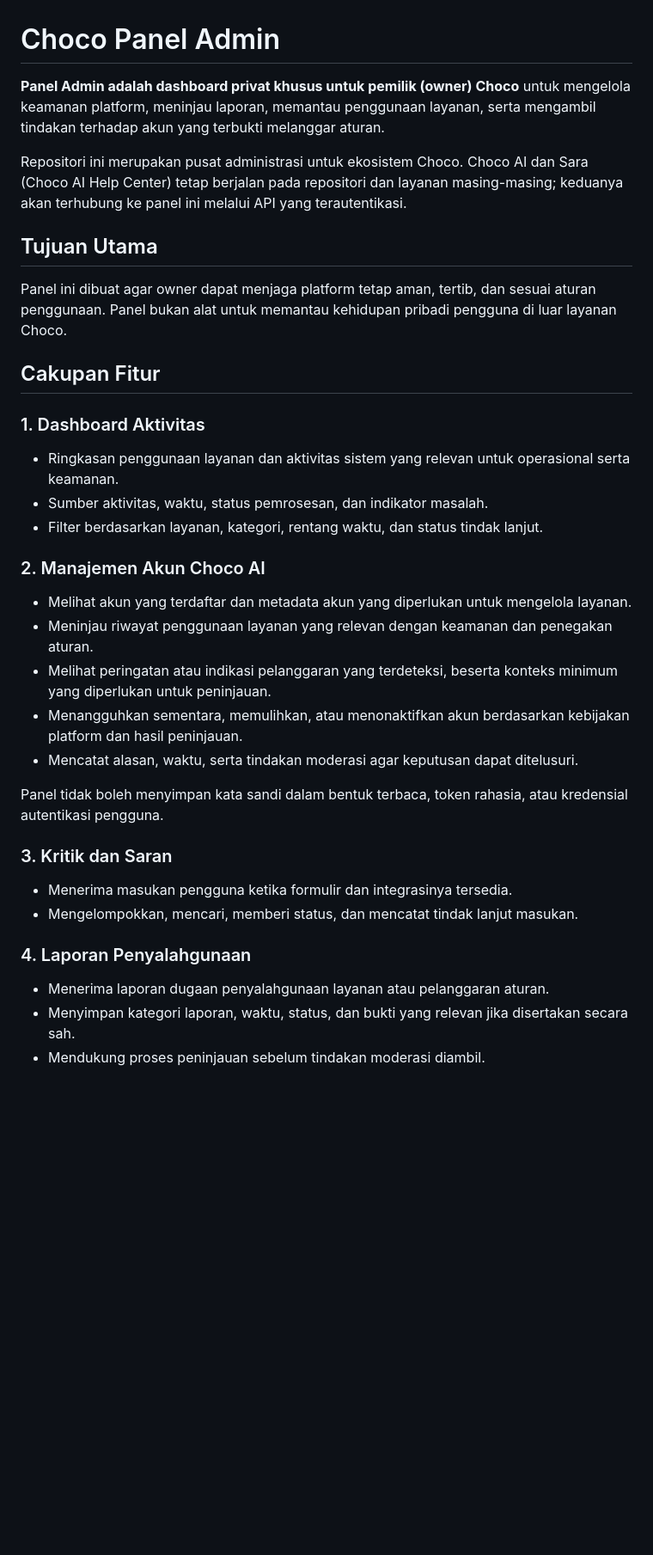
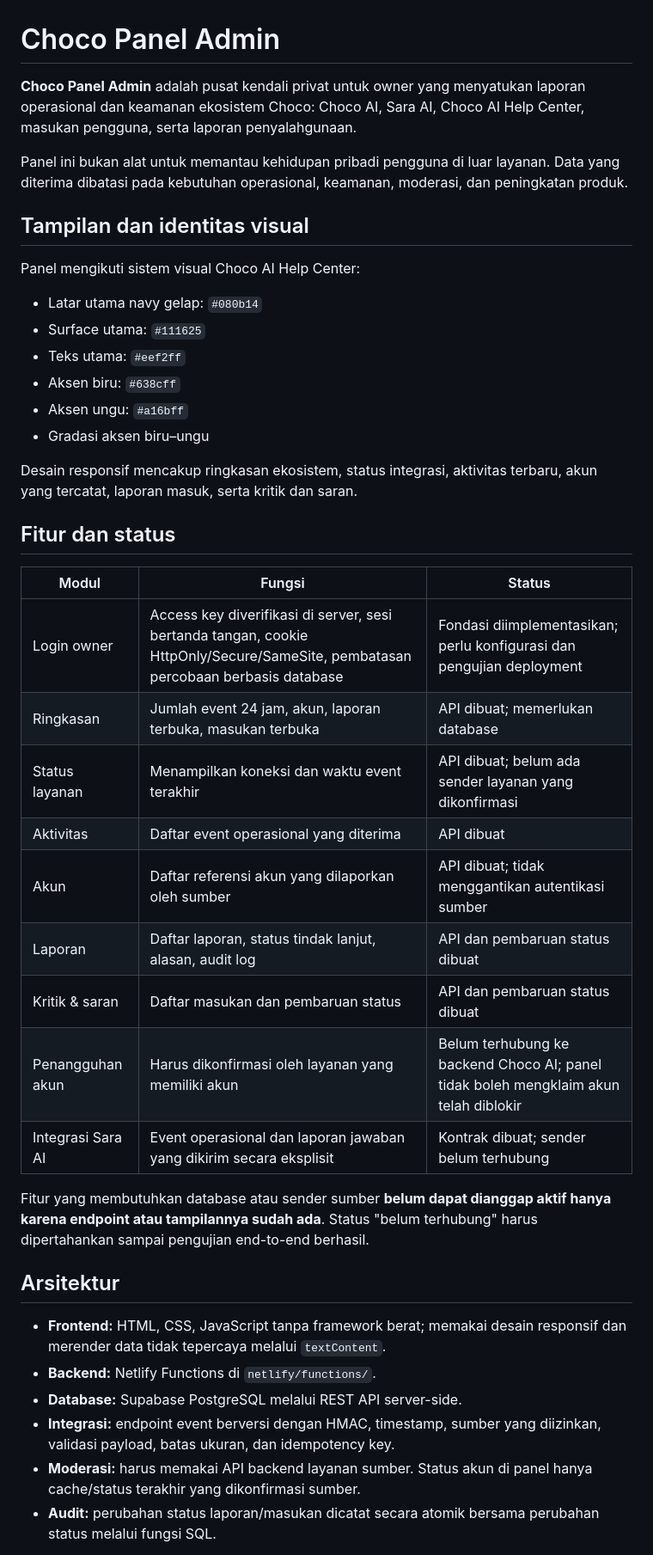
Before and after one commit to chocoanakbaik/panel-admin, a Markdown page: README.md, the part around one of its changes. Shown at 86% size. GitHub-like rendering; blank space fills up the shorter version.

```diff
--- a/README.md
+++ b/README.md
@@ -1,35 +1,43 @@
 # Choco Panel Admin
 
-**Panel Admin adalah dashboard privat khusus untuk pemilik (owner) Choco** untuk mengelola keamanan platform, meninjau laporan, memantau penggunaan layanan, serta mengambil tindakan terhadap akun yang terbukti melanggar aturan.
+**Choco Panel Admin** adalah pusat kendali privat untuk owner yang menyatukan laporan operasional dan keamanan ekosistem Choco: Choco AI, Sara AI, Choco AI Help Center, masukan pengguna, serta laporan penyalahgunaan.
 
-Repositori ini merupakan pusat administrasi untuk ekosistem Choco. Choco AI dan Sara (Choco AI Help Center) tetap berjalan pada repositori dan layanan masing-masing; keduanya akan terhubung ke panel ini melalui API yang terautentikasi.
+Panel ini bukan alat untuk memantau kehidupan pribadi pengguna di luar layanan. Data yang diterima dibatasi pada kebutuhan operasional, keamanan, moderasi, dan peningkatan produk.
 
-## Tujuan Utama
+## Tampilan dan identitas visual
 
-Panel ini dibuat agar owner dapat menjaga platform tetap aman, tertib, dan sesuai aturan penggunaan. Panel bukan alat untuk memantau kehidupan pribadi pengguna di luar layanan Choco.
+Panel mengikuti sistem visual Choco AI Help Center:
+- Latar utama navy gelap: `#080b14`
+- Surface utama: `#111625`
+- Teks utama: `#eef2ff`
+- Aksen biru: `#638cff`
+- Aksen ungu: `#a16bff`
+- Gradasi aksen biru–ungu
 
-## Cakupan Fitur
+Desain responsif mencakup ringkasan ekosistem, status integrasi, aktivitas terbaru, akun yang tercatat, laporan masuk, serta kritik dan saran.
 
-### 1. Dashboard Aktivitas
-- Ringkasan penggunaan layanan dan aktivitas sistem yang relevan untuk operasional serta keamanan.
-- Sumber aktivitas, waktu, status pemrosesan, dan indikator masalah.
-- Filter berdasarkan layanan, kategori, rentang waktu, dan status tindak lanjut.
+## Fitur dan status
 
-### 2. Manajemen Akun Choco AI
-- Melihat akun yang terdaftar dan metadata akun yang diperlukan untuk mengelola layanan.
-- Meninjau riwayat penggunaan layanan yang relevan dengan keamanan dan penegakan aturan.
-- Melihat peringatan atau indikasi pelanggaran yang terdeteksi, beserta konteks minimum yang diperlukan untuk peninjauan.
-- Menangguhkan sementara, memulihkan, atau menonaktifkan akun berdasarkan kebijakan platform dan hasil peninjauan.
-- Mencatat alasan, waktu, serta tindakan moderasi agar keputusan dapat ditelusuri.
+| Modul | Fungsi | Status |
+|---|---|---|
+| Login owner | Access key diverifikasi di server, sesi bertanda tangan, cookie HttpOnly/Secure/SameSite, pembatasan percobaan berbasis database | Fondasi diimplementasikan; perlu konfigurasi dan pengujian deployment |
+| Ringkasan | Jumlah event 24 jam, akun, laporan terbuka, masukan terbuka | API dibuat; memerlukan database |
+| Status layanan | Menampilkan koneksi dan waktu event terakhir | API dibuat; belum ada sender layanan yang dikonfirmasi |
+| Aktivitas | Daftar event operasional yang diterima | API dibuat |
+| Akun | Daftar referensi akun yang dilaporkan oleh sumber | API dibuat; tidak menggantikan autentikasi sumber |
+| Laporan | Daftar laporan, status tindak lanjut, alasan, audit log | API dan pembaruan status dibuat |
+| Kritik & saran | Daftar masukan dan pembaruan status | API dan pembaruan status dibuat |
+| Penangguhan akun | Harus dikonfirmasi oleh layanan yang memiliki akun | Belum terhubung ke backend Choco AI; panel tidak boleh mengklaim akun telah diblokir |
+| Integrasi Sara AI | Event operasional dan laporan jawaban yang dikirim secara eksplisit | Kontrak dibuat; sender belum terhubung |
 
-Panel tidak boleh menyimpan kata sandi dalam bentuk terbaca, token rahasia, atau kredensial autentikasi pengguna.
+Fitur yang membutuhkan database atau sender sumber **belum dapat dianggap aktif hanya karena endpoint atau tampilannya sudah ada**. Status "belum terhubung" harus dipertahankan sampai pengujian end-to-end berhasil.
 
-### 3. Kritik dan Saran
-- Menerima masukan pengguna ketika formulir dan integrasinya tersedia.
-- Mengelompokkan, mencari, memberi status, dan mencatat tindak lanjut masukan.
+## Arsitektur
 
-### 4. Laporan Penyalahgunaan
-- Menerima laporan dugaan penyalahgunaan layanan atau pelanggaran aturan.
-- Menyimpan kategori laporan, waktu, status, dan bukti yang relevan jika disertakan secara sah.
-- Mendukung proses peninjauan sebelum tindakan moderasi diambil.
+- **Frontend:** HTML, CSS, JavaScript tanpa framework berat; memakai desain responsif dan merender data tidak tepercaya melalui `textContent`.
+- **Backend:** Netlify Functions di `netlify/functions/`.
+- **Database:** Supabase PostgreSQL melalui REST API server-side.
+- **Integrasi:** endpoint event berversi dengan HMAC, timestamp, sumber yang diizinkan, validasi payload, batas ukuran, dan idempotency key.
+- **Moderasi:** harus memakai API backend layanan sumber. Status akun di panel hanya cache/status terakhir yang dikonfirmasi sumber.
+- **Audit:** perubahan status laporan/masukan dicatat secara atomik bersama perubahan status melalui fungsi SQL.
 
```
Also changed, not shown: other parts of README.md (+51 -61 lines).
